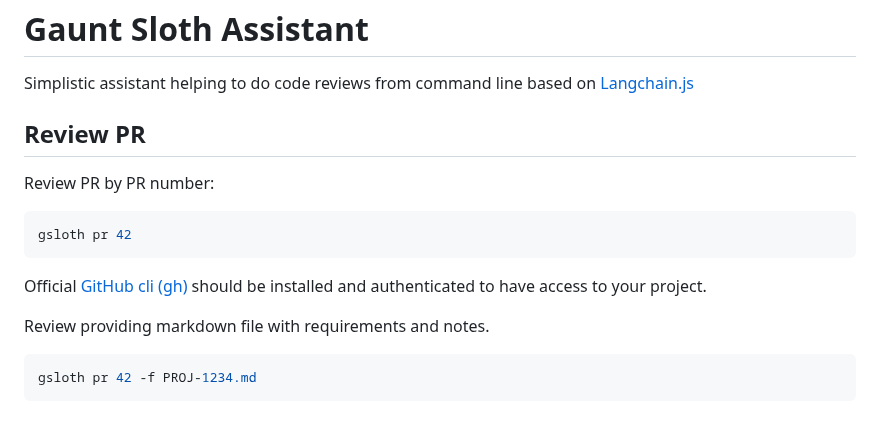
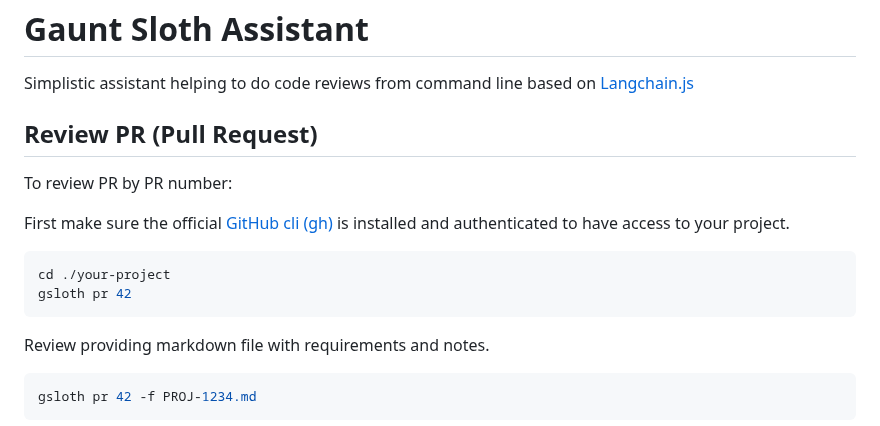
Before and after one commit to andruhon/gaunt-sloth-assistant, a Markdown page: README.md, the part around the change. Rendered like a GitHub page.

````diff
--- a/README.md
+++ b/README.md
@@ -1,13 +1,16 @@
 # Gaunt Sloth Assistant
 Simplistic assistant helping to do code reviews from command line based on [Langchain.js](https://github.com/langchain-ai/langchainjs)
 
-## Review PR
-Review PR by PR number:
+## Review PR (Pull Request)
+To review PR by PR number:
+
+First make sure the official [GitHub cli (gh)](https://cli.github.com/) is installed
+and authenticated to have access to your project.
+
 ```shell
+cd ./your-project
 gsloth pr 42
 ```
-Official [GitHub cli (gh)](https://cli.github.com/) should be installed
-and authenticated to have access to your project.
 
 Review providing markdown file with requirements and notes.
 ```shell
````
